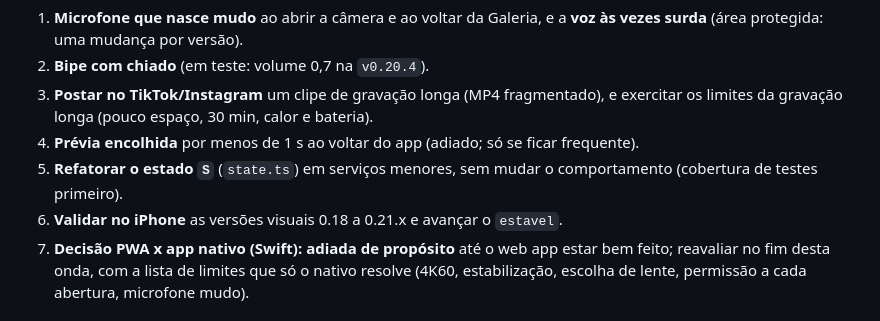
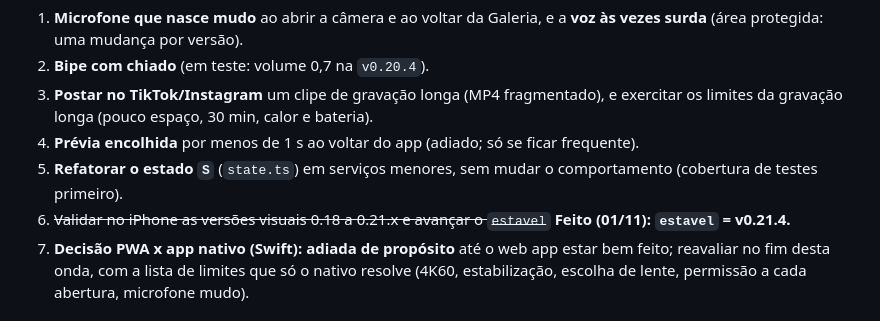
Before and after one commit to Kenidy-WS/Clip, a Markdown page: docs/ROADMAP.md, the part around the change. Rendered like a GitHub page.

```diff
--- a/docs/ROADMAP.md
+++ b/docs/ROADMAP.md
@@ -19,7 +19,7 @@ Prioridades (detalhes e hipóteses em `docs/STATUS.md`, "Pendências abertas"):
 3. **Postar no TikTok/Instagram** um clipe de gravação longa (MP4 fragmentado), e exercitar os limites da gravação longa (pouco espaço, 30 min, calor e bateria).
 4. **Prévia encolhida** por menos de 1 s ao voltar do app (adiado; só se ficar frequente).
 5. **Refatorar o estado `S`** (`state.ts`) em serviços menores, sem mudar o comportamento (cobertura de testes primeiro).
-6. **Validar no iPhone** as versões visuais 0.18 a 0.21.x e avançar o `estavel`.
+6. ~~Validar no iPhone as versões visuais 0.18 a 0.21.x e avançar o `estavel`~~ **Feito (01/11): `estavel` = v0.21.4.**
 7. **Decisão PWA x app nativo (Swift):** **adiada de propósito** até o web app estar bem feito; reavaliar no fim desta onda, com a lista de limites que só o nativo resolve (4K60, estabilização, escolha de lente, permissão a cada abertura, microfone mudo).
 
 ## Onda 2 — pontos de atenção (concluída; histórico)
```
Also changed, not shown: CLAUDE.md (+1 -1 lines), docs/STATUS.md (+10 -9 lines).
